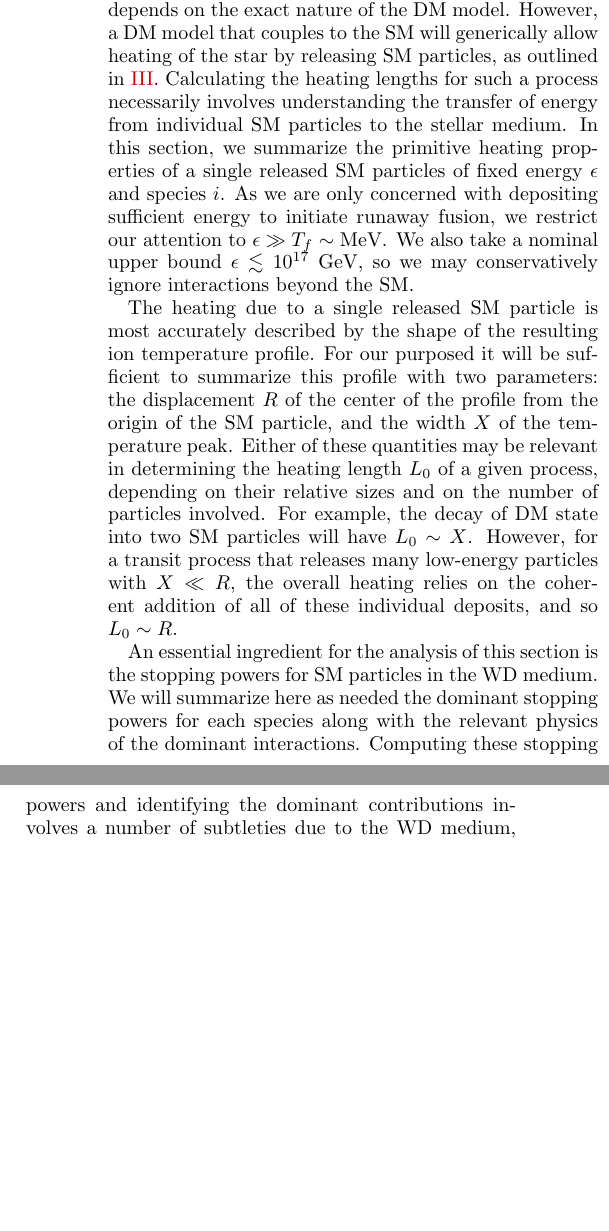
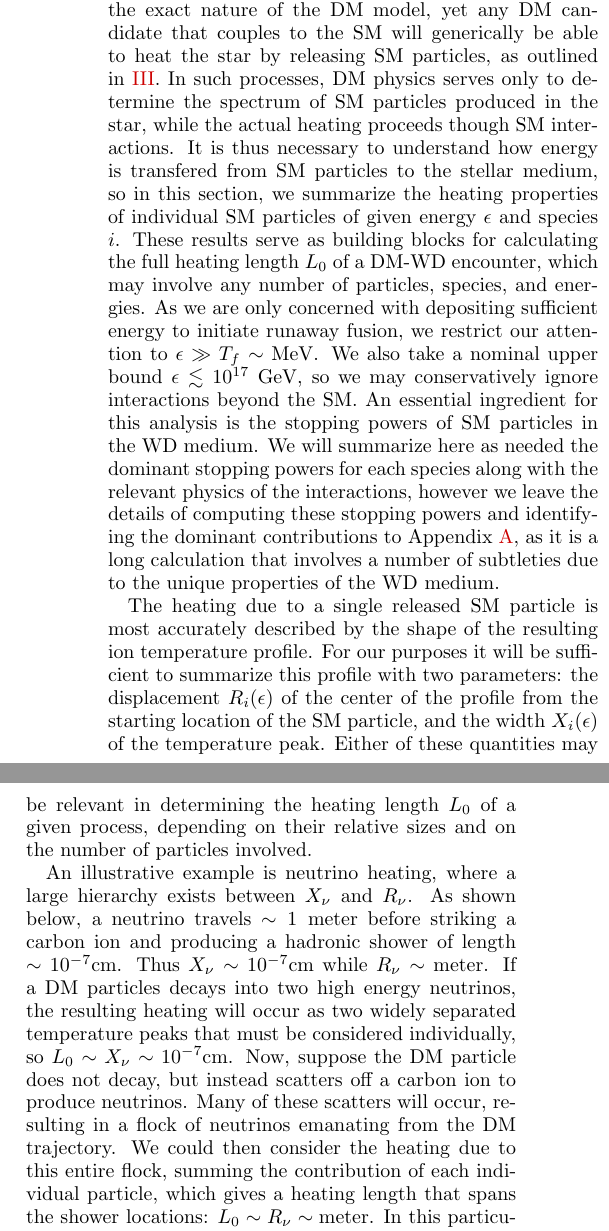
Before and after one commit to vijayoct27/Qballs, a LaTeX paper (White Dwarf Particle Detector.tex): two parts of the columns of page 4 of 12, joined at a grey line, cut so that both start at the same text, the shorter picture padded with empty space. Compiled offline with pdfLaTeX; a LaTeX package or settings file that is missing is left out.

Commit message:
beefing up the updated heating length intro

```diff
--- a/White Dwarf Particle Detector.tex
+++ b/White Dwarf Particle Detector.tex
@@ -256,23 +256,29 @@ Therefore, the explosion condition for transits satisfying \eqref{eq:CrustCondit
 
 
 A heating event in the WD must efficiently transfer energy to ions in order to trigger runaway fusion.
-As discussed in Section \ref{sec:Review}, this is parameterized by the heating length $L_0$ of the deposition mechanism.
-In general, $L_0$ depends on the exact nature of the DM model.
-However, a DM model that couples to the SM will generically allow heating of the star by releasing SM particles, as outlined in \ref{sec:DMexplode}.
-Calculating the heating lengths for such a process necessarily involves understanding the transfer of energy from individual SM particles to the stellar medium.
-In this section, we summarize the primitive heating properties of a single released SM particles of fixed energy $\epsilon$ and species $i$.
+As discussed in Section \ref{sec:Review}, this is parameterized by the heating length $L_0$ of the event.
+In general, $L_0$ may depend on the exact nature of the DM model, yet any DM candidate that couples to the SM will generically be able to heat the star by releasing SM particles, as outlined in \ref{sec:DMexplode}.
+In such processes, DM physics serves only to determine the spectrum of SM particles produced in the star, while the actual heating proceeds though SM interactions.
+It is thus necessary to understand how energy is transfered from SM particles to the stellar medium, so in this section, we summarize the heating properties of individual SM particles of given energy $\epsilon$ and species $i$.
+These results serve as building blocks for calculating the full heating length $L_0$ of a DM-WD encounter, which may involve any number of particles, species, and energies.
 As we are only concerned with depositing sufficient energy to initiate runaway fusion, we restrict our attention to $\epsilon \gg T_f \sim \text{MeV}$.
 We also take a nominal upper bound $\epsilon \lesssim 10^{17} ~\GeV$, so we may conservatively ignore interactions beyond the SM.
+An essential ingredient for this analysis is the stopping powers of SM particles in the WD medium.
+We will summarize here as needed the dominant stopping powers for each species along with the relevant physics of the interactions, however we leave the details of computing these stopping powers and identifying the dominant contributions to Appendix \ref{sec:appendix}, as it is a long calculation that involves a number of subtleties due to the unique properties of the WD medium.
 
 The heating due to a single released SM particle is most accurately described by the shape of the resulting ion temperature profile.
-For our purposed it will be sufficient to summarize this profile with two parameters: the displacement $R$ of the center of the profile from the origin of the SM particle, and the width $X$ of the temperature peak.
+For our purposes it will be sufficient to summarize this profile with two parameters: the displacement $R_i(\epsilon)$ of the center of the profile from the starting location of the SM particle, and the width $X_i(\epsilon)$ of the temperature peak.
 Either of these quantities may be relevant in determining the heating length $L_0$ of a given process, depending on their relative sizes and on the number of particles involved.
-For example, the decay of DM state into two SM particles will have $L_0 \sim X$.
-However, for a transit process that releases many low-energy particles with $X \ll R$, the overall heating relies on the coherent addition of all of these individual deposits, and so $L_0 \sim R$.
 
-An essential ingredient for the analysis of this section is the stopping powers for SM particles in the WD medium.
-We will summarize here as needed the dominant stopping powers for each species along with the relevant physics of the dominant interactions.
-Computing these stopping powers and identifying the dominant contributions involves a number of subtleties due to the WD medium, which is explained in detail in Appendix \ref{sec:appendix}.
+An illustrative example is neutrino heating, where a large hierarchy exists between $X_\nu$ and $R_\nu$.
+As shown below, a neutrino travels $\sim 1\;\text{meter}$ before striking a carbon ion and producing a hadronic shower of length $ \sim 10^{-7} \text{cm}$.
+Thus $X_\nu \sim 10^{-7} \text{cm}$ while $R_\nu \sim \text{meter}$.
+If a DM particles decays into two high energy neutrinos, the resulting heating will occur as two widely separated temperature peaks that must be considered individually, so $L_0 \sim X_\nu \sim 10^{-7} \text{cm}$.
+Now, suppose the DM particle does not decay, but instead scatters off a carbon ion to produce neutrinos.
+Many of these scatters will occur, resulting in a flock of neutrinos emanating from the DM trajectory.
+We could then consider the heating due to this entire flock, summing the contribution of each individual particle, which gives a heating length that spans the shower locations: $L_0 \sim R_\nu \sim \text{meter}$.
+In this particular example, the first process can lead to nuclear runaway if $\epsilon \gtrsim \mathcal{E}_\text{boom}$ while the second process will not produce runaway for any $\epsilon$ as $L_0$ is too large.
+However, for particle species with much smaller $R_i$, the second process can be much more explosive than the first.
 
 \subsection{Hadrons}
 \textcolor{blue}{Orange = Coulomb off electrons, Blue = Coulomb off Ions, Magenta = Nonelastic Nuclear, Green = Elastic Nuclear.}
```
Also changed, not shown: White Dwarf Particle Detector.pdf, White Dwarf Particle Detector.tex (2 more changed lines).
